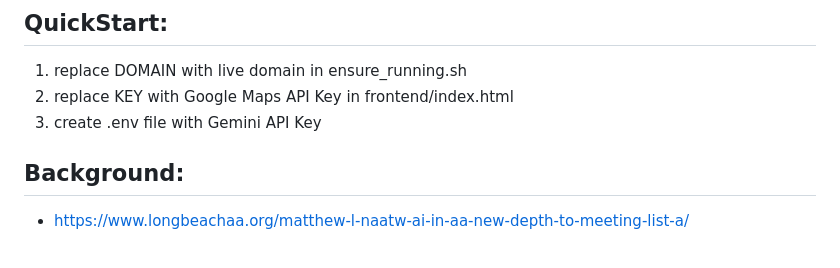
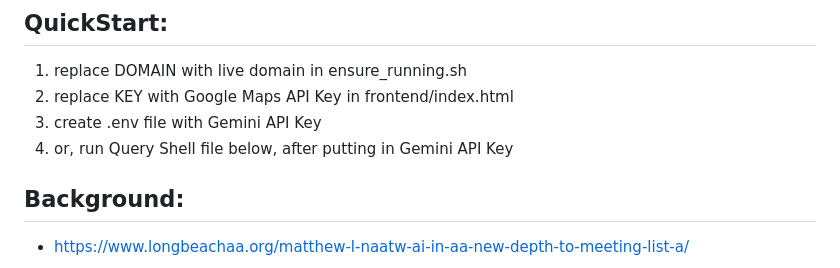
Before and after one commit to code4recovery/ai-meeting-api-query, a Markdown page: README.md, the part around the change. Drawn GitHub-style.

Commit message:
Update README.md
QuickStart updates

```diff
--- a/README.md
+++ b/README.md
@@ -16,6 +16,7 @@ Python3 app able to utilize AI for Generrative 12 Step Conversational Summaries,
 1. replace DOMAIN with live domain in ensure_running.sh
 2. replace KEY with Google Maps API Key in frontend/index.html
 3. create .env file with Gemini API Key
+4. or, run Query Shell file below, after putting in Gemini API Key
 
 ## Background:
 * https://www.longbeachaa.org/matthew-l-naatw-ai-in-aa-new-depth-to-meeting-list-a/
```
